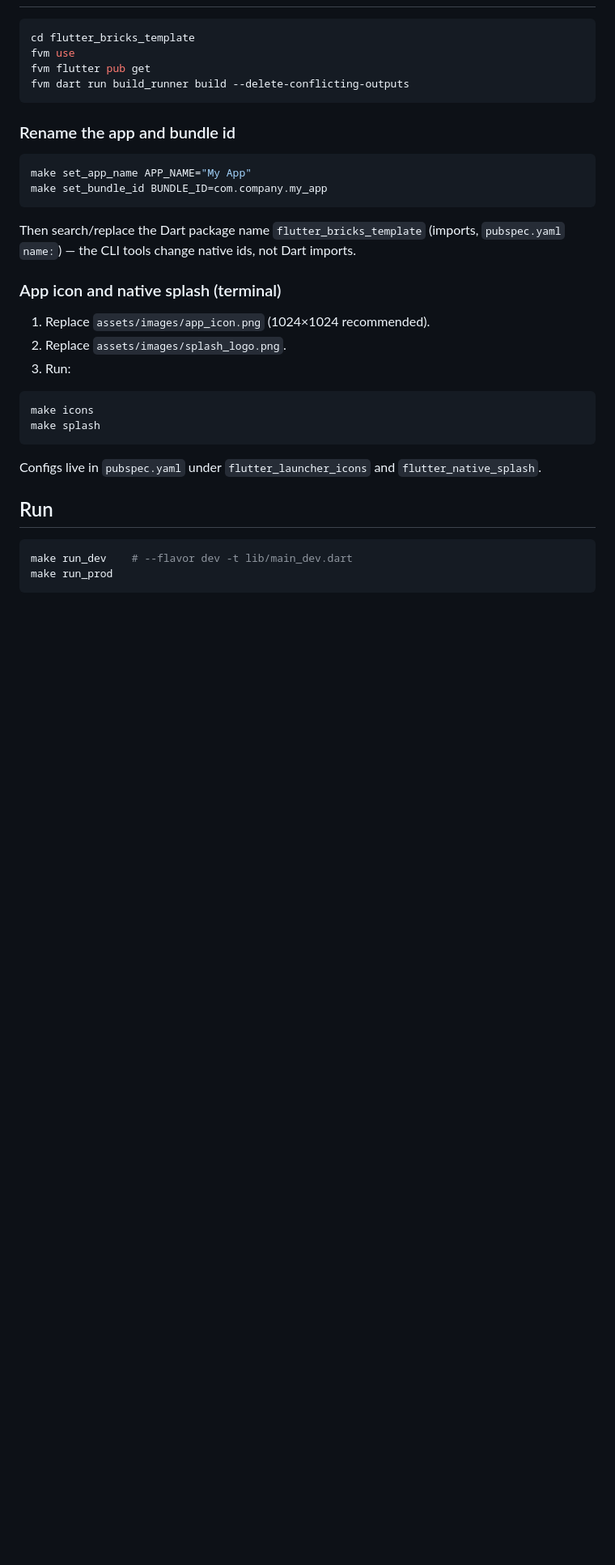
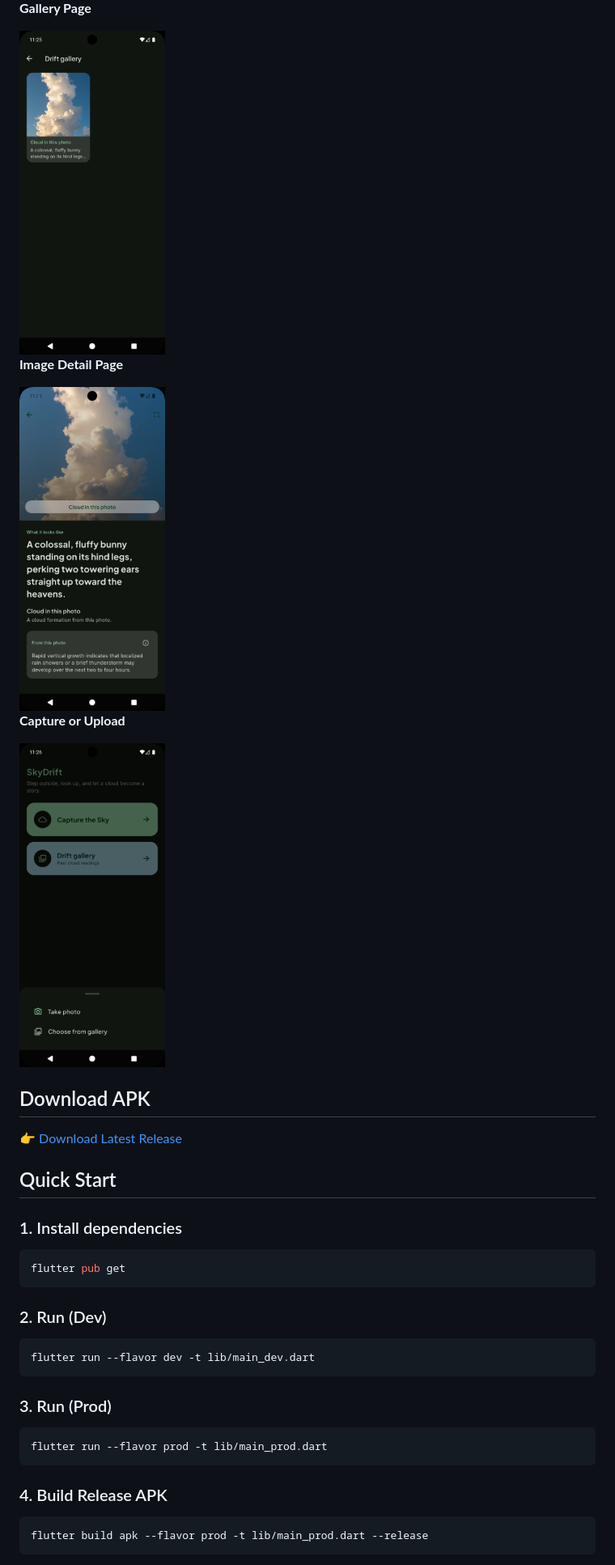
Before and after one commit to TusharSharmaIN/skydrift-app, a Markdown page: README.md, the part around one of its changes. Shown at 81% size. Drawn GitHub-style; pictures changed too: screenshots/screen-2.png (added), screenshots/screen-3.png (added), screenshots/screen-4.png (added); blank space fills up the shorter version.

Commit message:
Update README.md for SkyDrift app: rename project, add features and highlights, and include screenshots for better visualization.

````diff
--- a/README.md
+++ b/README.md
@@ -8,37 +21,42 @@ Pinned with **FVM** to Flutter **3.47.6** (latest stable at template creation).
+**Gallery Page**
+
+<img src="screenshots/screen-2.png" width="180" alt="Gallery"/>
+
+**Image Detail Page**
+
+<img src="screenshots/screen-3.png" width="180" alt="Image Detail"/>
+
+**Capture or Upload**
+
+<img src="screenshots/screen-4.png" width="180" alt="Capture or Upload"/>
+
+## Download APK
+
+👉 [Download Latest Release](https://github.com/TusharSharmaIN/skydrift-app/releases/latest)
+
+## Quick Start
+
+### 1. Install dependencies
 
 ```bash
-cd flutter_bricks_template
-fvm use
-fvm flutter pub get
-fvm dart run build_runner build --delete-conflicting-outputs
+flutter pub get
 ```
 
-### Rename the app and bundle id
+### 2. Run (Dev)
 
 ```bash
-make set_app_name APP_NAME="My App"
-make set_bundle_id BUNDLE_ID=com.company.my_app
+flutter run --flavor dev -t lib/main_dev.dart
 ```
 
-Then search/replace the Dart package name `flutter_bricks_template` (imports, `pubspec.yaml` `name:`) — the CLI tools change native ids, not Dart imports.
-
-### App icon and native splash (terminal)
-
-1. Replace `assets/images/app_icon.png` (1024×1024 recommended).
-2. Replace `assets/images/splash_logo.png`.
-3. Run:
+### 3. Run (Prod)
 
 ```bash
-make icons
-make splash
+flutter run --flavor prod -t lib/main_prod.dart
 ```
 
-Configs live in `pubspec.yaml` under `flutter_launcher_icons` and `flutter_native_splash`.
-
-## Run
+### 4. Build Release APK
 
 ```bash
-make run_dev    # --flavor dev -t lib/main_dev.dart
-make run_prod
+flutter build apk --flavor prod -t lib/main_prod.dart --release
 ```
 
````
Also changed, not shown: other parts of README.md (+34 -51 lines), screenshots/screen-1.png (added).
